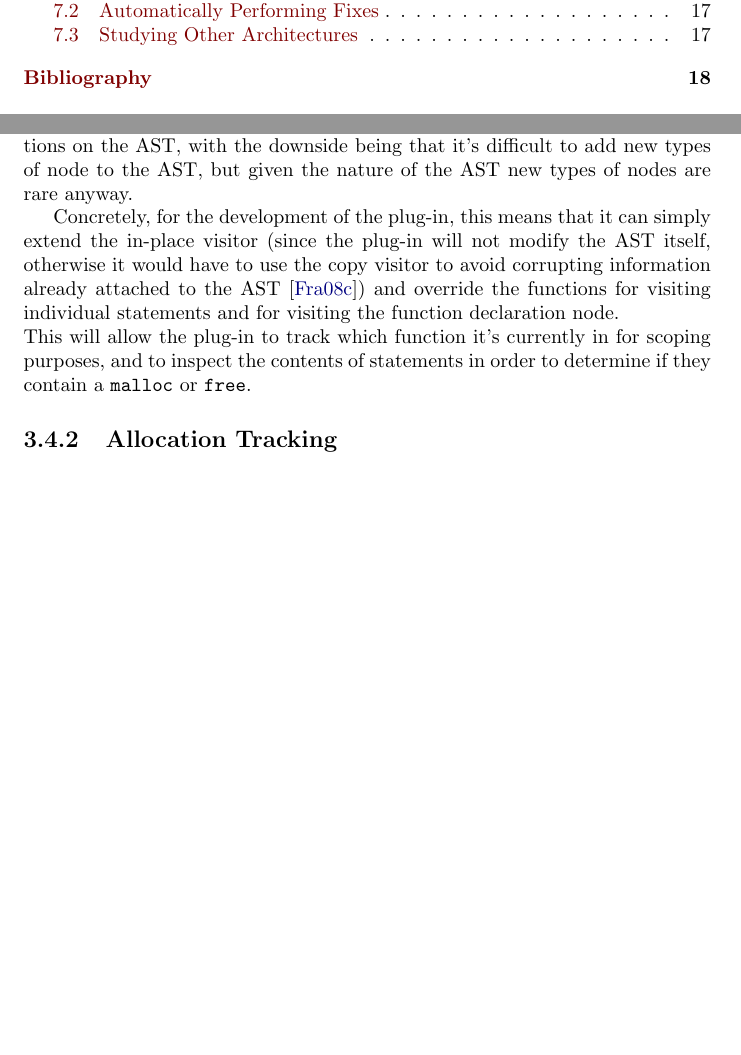
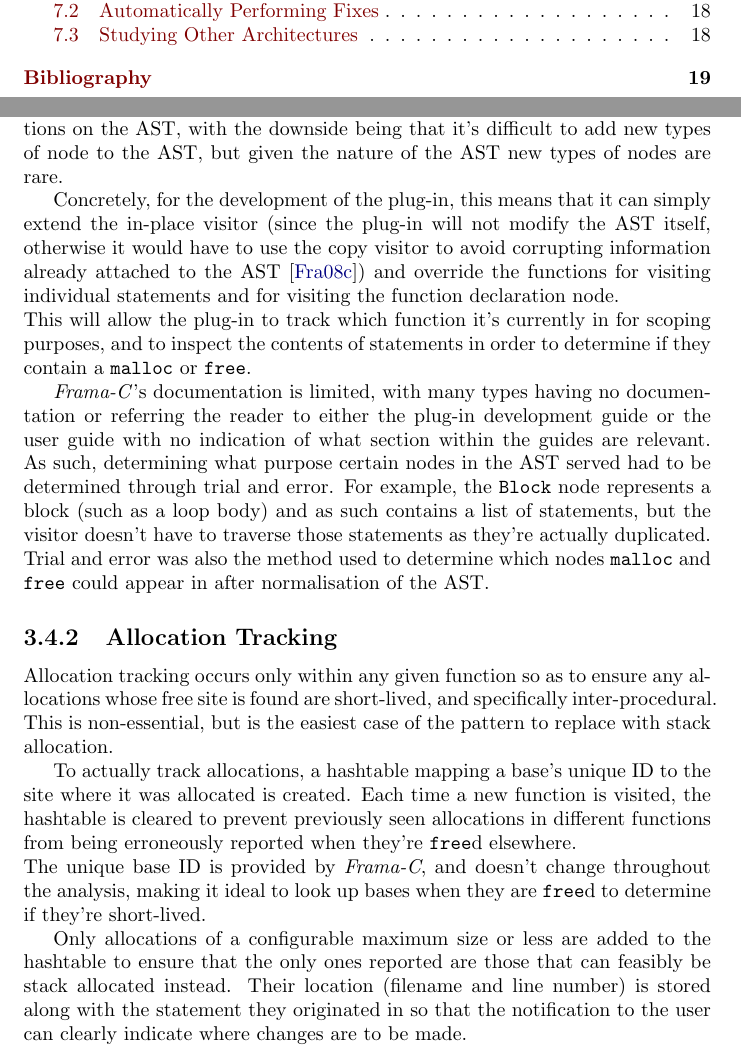
Before and after one commit to dariota/forgetful, a LaTeX thesis (Report/main.tex, which reads Report/chapters/implementation.tex): two parts of pages 7 and 19 of 26 before the commit and two parts of pages 7 and 19 of 27 after it, joined at a grey line, cut so that both start at the same text, the shorter picture padded with empty space. Compiled offline with pdfLaTeX.

Commit message:
Start section on allocation tracking, elaborate on visitor
[AUTO] Updated main.pdf as a result of changes to generating files

```diff
--- a/Report/chapters/implementation.tex
+++ b/Report/chapters/implementation.tex
@@ -134,14 +132,25 @@ The visitor classes are classes implementing the visitor design pattern, intende
 	Represent an operation to be performed on the elements of an object structure. Visitor lets you define a new operation without changing the classes of the elements on which it operates.~\cite{gof}
 \end{quote}
 
-The benefit of this pattern is that it allows the easy addition of new operations on the AST, with the downside being that it's difficult to add new types of node to the AST, but given the nature of the AST new types of nodes are rare anyway.
+The benefit of this pattern is that it allows the easy addition of new operations on the AST, with the downside being that it's difficult to add new types of node to the AST, but given the nature of the AST new types of nodes are rare.
 
 Concretely, for the development of the plug-in, this means that it can simply extend the in-place visitor (since the plug-in will not modify the AST itself, otherwise it would have to use the copy visitor to avoid corrupting information already attached to the AST~\cite{framaplug}) and override the functions for visiting individual statements and for visiting the function declaration node. \\
 This will allow the plug-in to track which function it's currently in for scoping purposes, and to inspect the contents of statements in order to determine if they contain a \malloc{} or \free{}.
 
+\toolname{Frama-C}'s documentation is limited, with many types having no documentation or referring the reader to either the plug-in development guide or the user guide with no indication of what section within the guides are relevant. As such, determining what purpose certain nodes in the AST served had to be determined through trial and error. For example, the \texttt{Block} node represents a block (such as a loop body) and as such contains a list of statements, but the visitor doesn't have to traverse those statements as they're actually duplicated.\\
+Trial and error was also the method used to determine which nodes \malloc{} and \free{} could appear in after normalisation of the AST.
+
 \subsection{Allocation Tracking}
 
-\todo{describe the process used to track the allocation throughout a program}
+Allocation tracking occurs only within any given function so as to ensure any allocations whose free site is found are short-lived, and specifically inter-procedural. This is non-essential, but is the easiest case of the pattern to replace with stack allocation.
+
+To actually track allocations, a hashtable mapping a base's unique ID to the site where it was allocated is created. Each time a new function is visited, the hashtable is cleared to prevent previously seen allocations in different functions from being erroneously reported when they're \free{}d elsewhere.\\
+The unique base ID is provided by \toolname{Frama-C}, and doesn't change throughout the analysis, making it ideal to look up bases when they are \free{}d to determine if they're short-lived.
+
+Only allocations of a configurable maximum size or less are added to the hashtable to ensure that the only ones reported are those that can feasibly be stack allocated instead. Their location (filename and line number) is stored along with the statement they originated in so that the notification to the user can clearly indicate where changes are to be made.
+\todo{image from the demo file for illustration}
+
+\todo{discuss the free, determining the size of allocation, handling of intervals, handling of branching/multiple values}
 
 \subsection{Difficulties Encountered}
 
```
Also changed, not shown: Report/main.pdf, Report/chapters/implementation.tex (2 more changed lines).
